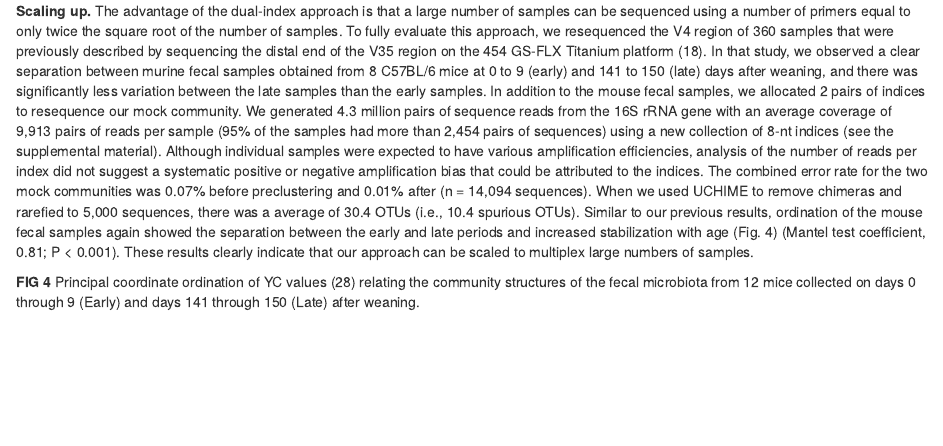
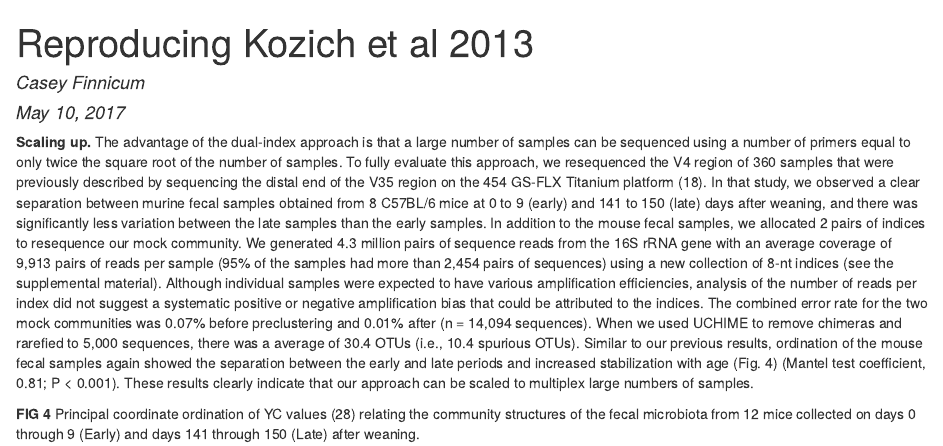
Before and after one commit to cfinn123/Kozich_ReAnalysis_AEM_2013, an R Markdown document (submission/practice.Rmd): the page in a window 1100 px wide, from its top. The pictures show the output file submission/practice.html that the author committed with the source, opened offline.

Commit message:
updating the Rmd and html files

```diff
--- a/submission/practice.Rmd
+++ b/submission/practice.Rmd
@@ -1,4 +1,7 @@
 ---
+title: Reproducing Kozich et al 2013
+author: Casey Finnicum
+date: "May 10, 2017"
 output: html_document
 ---
 
```
Also changed, not shown: submission/practice.html.
